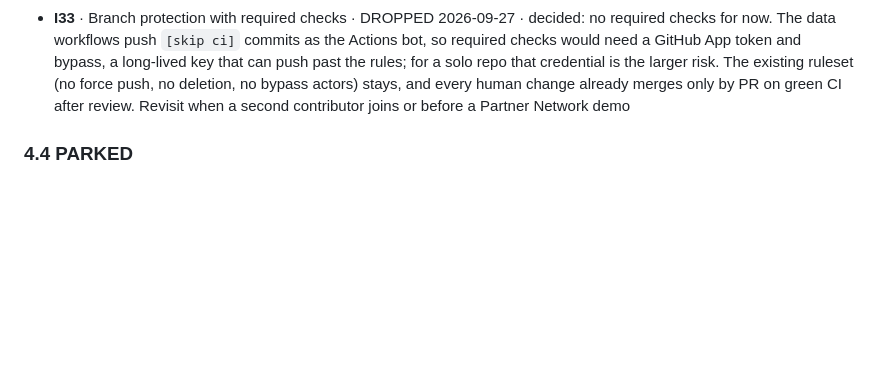
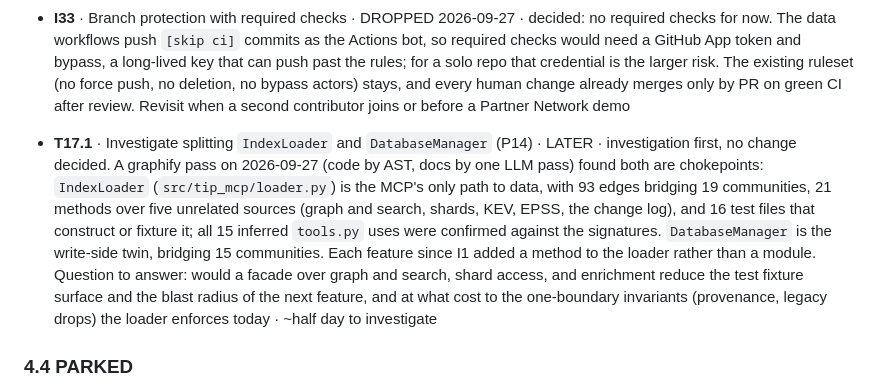
Before and after one commit to NullSpace-BitCradle/Threat_Intelligence_Pipeline, a Markdown page: Plans/MASTER_PLAN.md, the part around one of its changes. Rendered like a GitHub page; blank space fills up the shorter version.

Commit message:
docs: add T17.1, investigate splitting IndexLoader and DatabaseManager

```diff
--- a/Plans/MASTER_PLAN.md
+++ b/Plans/MASTER_PLAN.md
@@ -122,6 +122,8 @@ Format: `ID · title · status · why · effort`. Phase labels P13 (UI and expor
 - **I31** · Remove `docs/mitre/` · DONE (PR #19) · decided 2026-09-27: deleted. The vendored ATT&CK Navigator 5.1.0 (Angular 17, end of life, 16 MB, 139 files) had no references anywhere and was served on the site origin outside the CSP, where it shared localStorage (and so the watchlist) with the site. Navigator views, if wanted, come from T13.4 as a layer export opened in MITRE's hosted Navigator
 - **I33** · Branch protection with required checks · DROPPED 2026-09-27 · decided: no required checks for now. The data workflows push `[skip ci]` commits as the Actions bot, so required checks would need a GitHub App token and bypass, a long-lived key that can push past the rules; for a solo repo that credential is the larger risk. The existing ruleset (no force push, no deletion, no bypass actors) stays, and every human change already merges only by PR on green CI after review. Revisit when a second contributor joins or before a Partner Network demo
 
+- **T17.1** · Investigate splitting `IndexLoader` and `DatabaseManager` (P14) · LATER · investigation first, no change decided. A graphify pass on 2026-09-27 (code by AST, docs by one LLM pass) found both are chokepoints: `IndexLoader` (`src/tip_mcp/loader.py`) is the MCP's only path to data, with 93 edges bridging 19 communities, 21 methods over five unrelated sources (graph and search, shards, KEV, EPSS, the change log), and 16 test files that construct or fixture it; all 15 inferred `tools.py` uses were confirmed against the signatures. `DatabaseManager` is the write-side twin, bridging 15 communities. Each feature since I1 added a method to the loader rather than a module. Question to answer: would a facade over graph and search, shard access, and enrichment reduce the test fixture surface and the blast radius of the next feature, and at what cost to the one-boundary invariants (provenance, legacy drops) the loader enforces today · ~half day to investigate
+
 ### 4.4 PARKED
 
 - **I10** · Embedding similarity, "CVEs like this one" (P15) · PARKED · needs product validation first · ~3 to 5 days
```
Also changed, not shown: other parts of Plans/MASTER_PLAN.md (+1 -0 lines), ROADMAP.md (+1 -1 lines).
